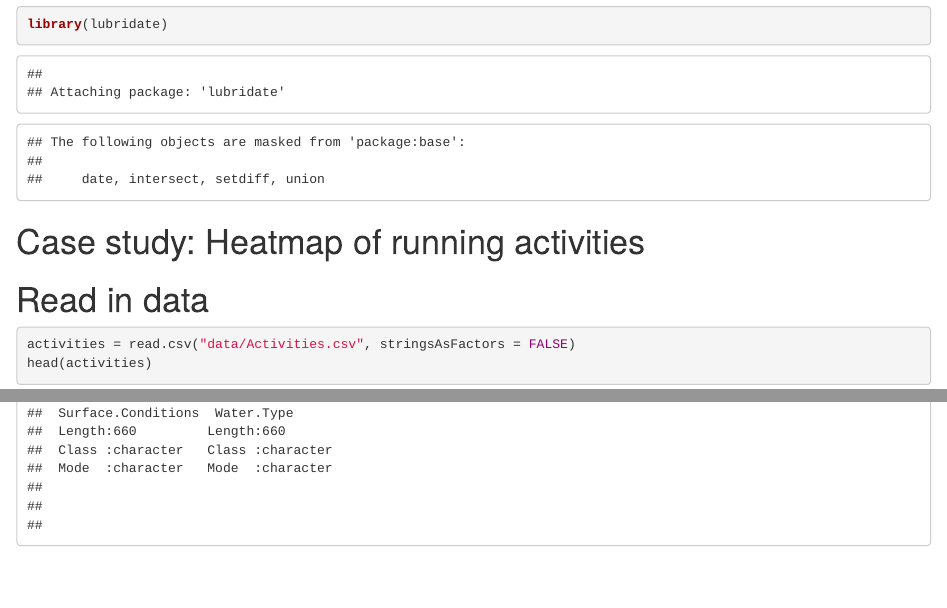
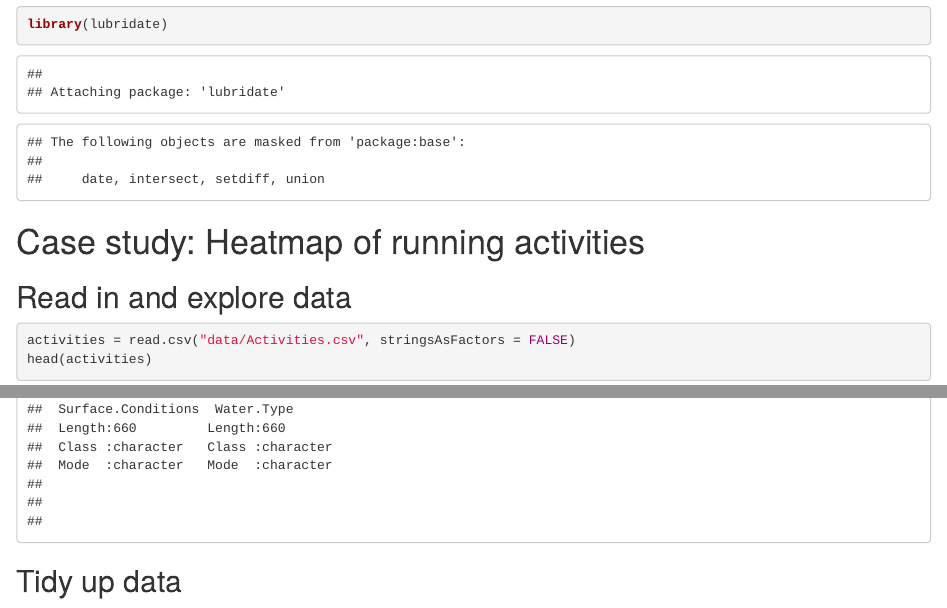
Before and after one commit to MeganBeckett/lubridate-heatmaps_tutorial, an R Markdown document (rladies_tutorial/lubridate_tutorial.Rmd): the page in a window 1100 px wide, from 810 px down, and a second part further down, joined at a grey line. Rendered offline with R 4.5, knitr and Pandoc, with nearby package versions.

Commit message:
Lubridate tutorial progress

````diff
--- a/rladies_tutorial/lubridate_tutorial.Rmd
+++ b/rladies_tutorial/lubridate_tutorial.Rmd
@@ -40,7 +40,7 @@ library(lubridate)
 
 
 # Case study: Heatmap of running activities
-# Read in data
+## Read in and explore data
 
 ```{r}
 activities = read.csv("data/Activities.csv", stringsAsFactors = FALSE)
@@ -48,3 +48,5 @@ head(activities)
 str(activities)
 summary(activities)
 ```
+
+## Tidy up data
````
Also changed, not shown: kaggle_credit-risk/develop/04_evaluate.R (+1 -1 lines), rladies_tutorial/lubridate_tutorial.nb.html.
